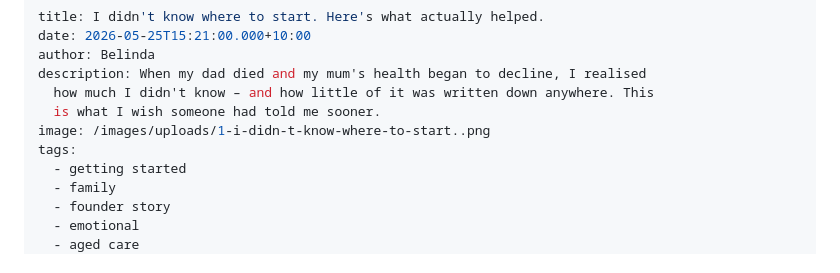
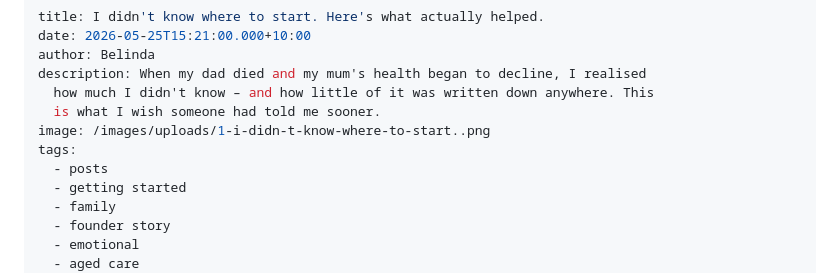
Before and after one commit to BlogMeetNavo/navo-blog, a Markdown page: content/posts/2026-05-25-i-didnt-know-where-to-start-heres-what-actually-helped.md, the part around the change. Rendered like a GitHub page.

Commit message:
Update Blog Posts “2026-05-25-i-didnt-know-where-to-start-heres-what-actually-helped”

```diff
--- a/content/posts/2026-05-25-i-didnt-know-where-to-start-heres-what-actually-helped.md
+++ b/content/posts/2026-05-25-i-didnt-know-where-to-start-heres-what-actually-helped.md
@@ -7,6 +7,7 @@ description: When my dad died and my mum's health began to decline, I realised
   is what I wish someone had told me sooner.
 image: /images/uploads/1-i-didn-t-know-where-to-start..png
 tags:
+  - posts
   - getting started
   - family
   - founder story
```
